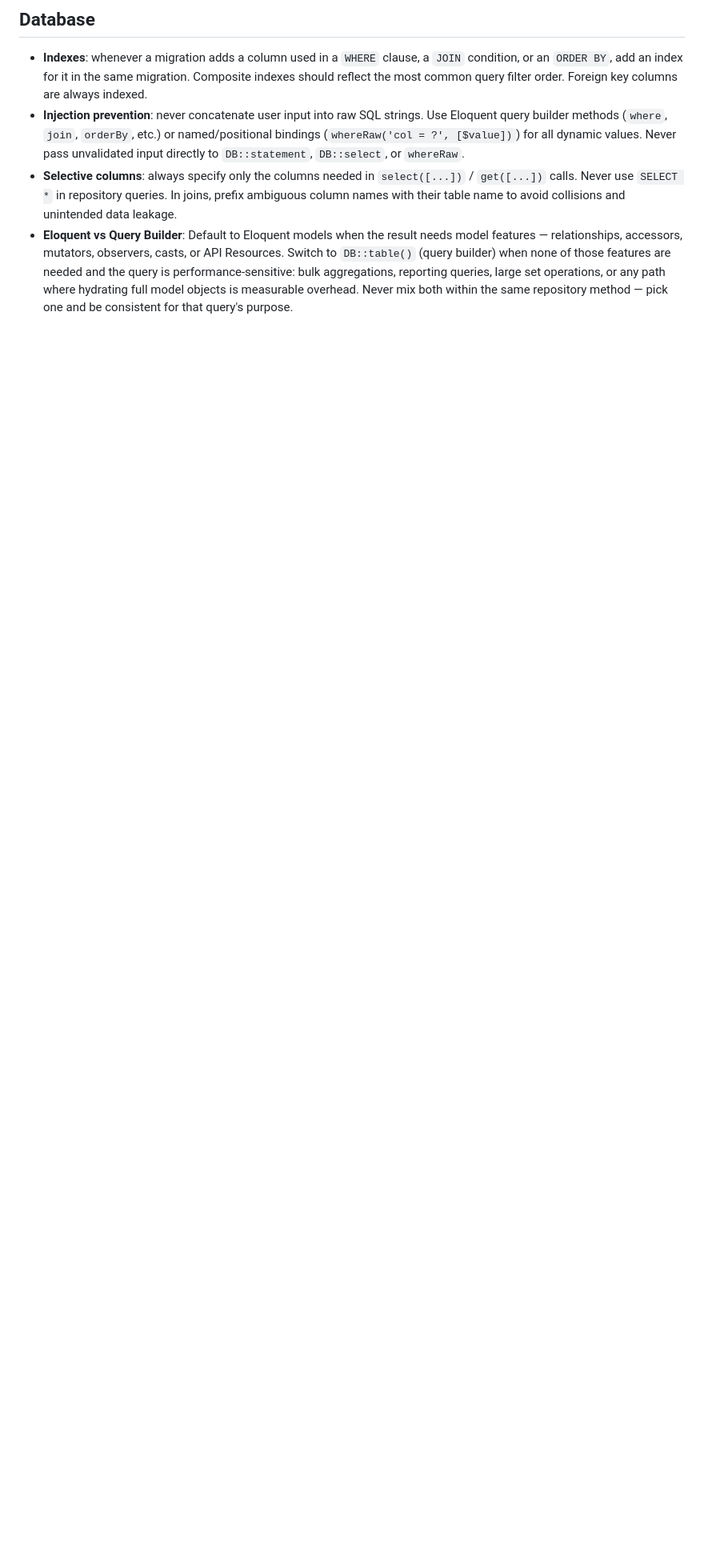
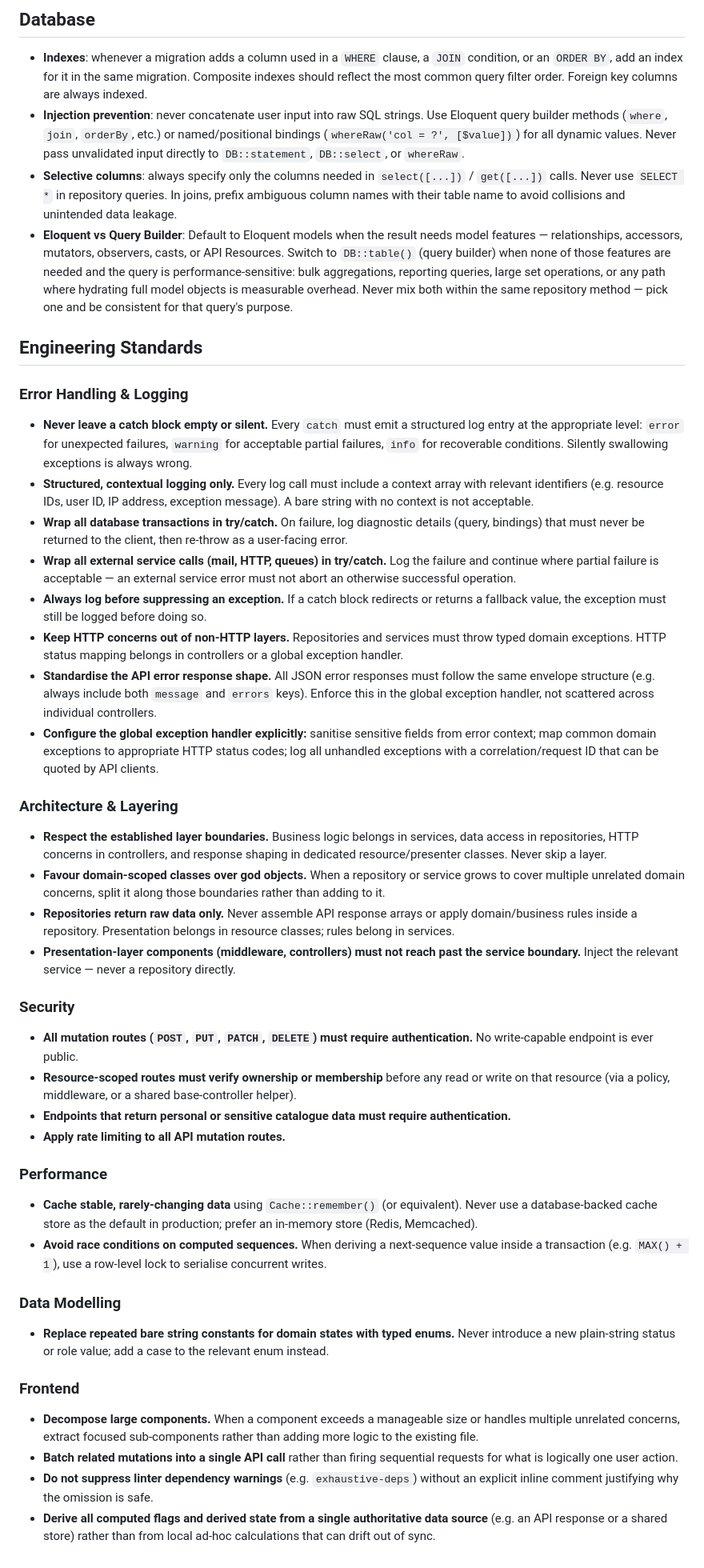
Before and after one commit to jagarcell/BurakoBoard, a Markdown page: AGENTS.md, the part around the change. Shown at 80% size. Drawn GitHub-style; blank space fills up the shorter version.

Commit message:
docs: add Engineering Standards section to agent rules

```diff
--- a/AGENTS.md
+++ b/AGENTS.md
@@ -72,3 +72,70 @@ During every coding session:
 - **Injection prevention**: never concatenate user input into raw SQL strings. Use Eloquent query builder methods (`where`, `join`, `orderBy`, etc.) or named/positional bindings (`whereRaw('col = ?', [$value])`) for all dynamic values. Never pass unvalidated input directly to `DB::statement`, `DB::select`, or `whereRaw`.
 - **Selective columns**: always specify only the columns needed in `select([...])` / `get([...])` calls. Never use `SELECT *` in repository queries. In joins, prefix ambiguous column names with their table name to avoid collisions and unintended data leakage.
 - **Eloquent vs Query Builder**: Default to Eloquent models when the result needs model features — relationships, accessors, mutators, observers, casts, or API Resources. Switch to `DB::table()` (query builder) when none of those features are needed and the query is performance-sensitive: bulk aggregations, reporting queries, large set operations, or any path where hydrating full model objects is measurable overhead. Never mix both within the same repository method — pick one and be consistent for that query's purpose.
+
+## Engineering Standards
+
+### Error Handling & Logging
+- **Never leave a catch block empty or silent.** Every `catch` must emit a structured log entry at
+  the appropriate level: `error` for unexpected failures, `warning` for acceptable partial failures,
+  `info` for recoverable conditions. Silently swallowing exceptions is always wrong.
+- **Structured, contextual logging only.** Every log call must include a context array with
+  relevant identifiers (e.g. resource IDs, user ID, IP address, exception message). A bare string
+  with no context is not acceptable.
+- **Wrap all database transactions in try/catch.** On failure, log diagnostic details (query,
+  bindings) that must never be returned to the client, then re-throw as a user-facing error.
+- **Wrap all external service calls (mail, HTTP, queues) in try/catch.** Log the failure and
+  continue where partial failure is acceptable — an external service error must not abort an
+  otherwise successful operation.
+- **Always log before suppressing an exception.** If a catch block redirects or returns a fallback
+  value, the exception must still be logged before doing so.
+- **Keep HTTP concerns out of non-HTTP layers.** Repositories and services must throw typed domain
+  exceptions. HTTP status mapping belongs in controllers or a global exception handler.
+- **Standardise the API error response shape.** All JSON error responses must follow the same
+  envelope structure (e.g. always include both `message` and `errors` keys). Enforce this in the
+  global exception handler, not scattered across individual controllers.
+- **Configure the global exception handler explicitly:** sanitise sensitive fields from error
+  context; map common domain exceptions to appropriate HTTP status codes; log all unhandled
+  exceptions with a correlation/request ID that can be quoted by API clients.
+
+### Architecture & Layering
+- **Respect the established layer boundaries.** Business logic belongs in services, data access in
+  repositories, HTTP concerns in controllers, and response shaping in dedicated resource/presenter
+  classes. Never skip a layer.
+- **Favour domain-scoped classes over god objects.** When a repository or service grows to cover
+  multiple unrelated domain concerns, split it along those boundaries rather than adding to it.
+- **Repositories return raw data only.** Never assemble API response arrays or apply domain/business
+  rules inside a repository. Presentation belongs in resource classes; rules belong in services.
+- **Presentation-layer components (middleware, controllers) must not reach past the service
+  boundary.** Inject the relevant service — never a repository directly.
+
+### Security
+- **All mutation routes (`POST`, `PUT`, `PATCH`, `DELETE`) must require authentication.** No
+  write-capable endpoint is ever public.
+- **Resource-scoped routes must verify ownership or membership** before any read or write on that
+  resource (via a policy, middleware, or a shared base-controller helper).
+- **Endpoints that return personal or sensitive catalogue data must require authentication.**
+- **Apply rate limiting to all API mutation routes.**
+
+### Performance
+- **Cache stable, rarely-changing data** using `Cache::remember()` (or equivalent). Never use a
+  database-backed cache store as the default in production; prefer an in-memory store (Redis,
+  Memcached).
+- **Avoid race conditions on computed sequences.** When deriving a next-sequence value inside a
+  transaction (e.g. `MAX() + 1`), use a row-level lock to serialise concurrent writes.
+
+### Data Modelling
+- **Replace repeated bare string constants for domain states with typed enums.** Never introduce a
+  new plain-string status or role value; add a case to the relevant enum instead.
+
+### Frontend
+- **Decompose large components.** When a component exceeds a manageable size or handles multiple
+  unrelated concerns, extract focused sub-components rather than adding more logic to the existing
+  file.
+- **Batch related mutations into a single API call** rather than firing sequential requests for what
+  is logically one user action.
+- **Do not suppress linter dependency warnings** (e.g. `exhaustive-deps`) without an explicit
+  inline comment justifying why the omission is safe.
+- **Derive all computed flags and derived state from a single authoritative data source** (e.g. an
+  API response or a shared store) rather than from local ad-hoc calculations that can drift out of
+  sync.
```
